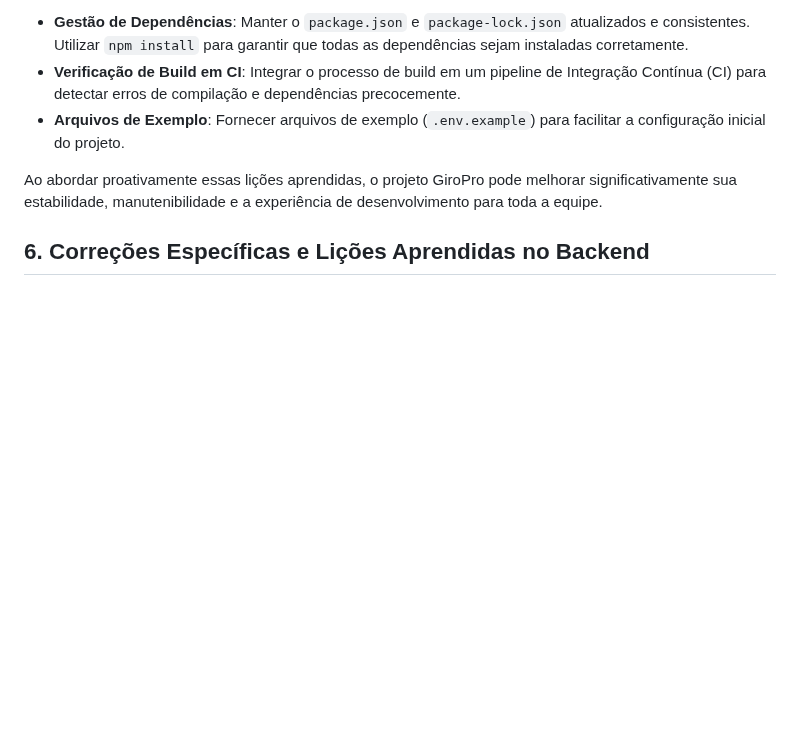
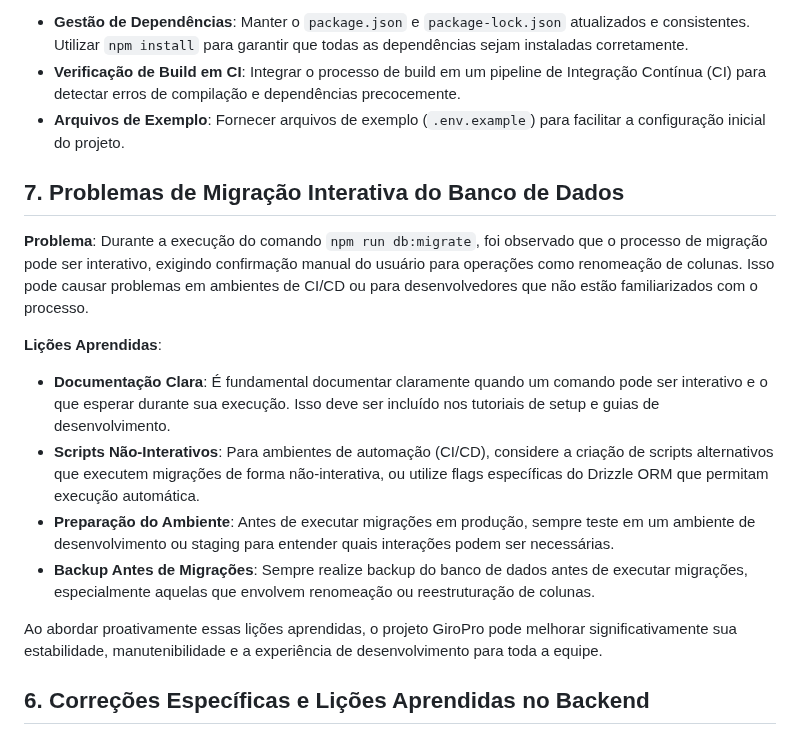
Before and after one commit to fwagnersilva/GiroPro, a Markdown page: docs/03_explicacoes/00_problemas_comuns_e_licoes_aprendidas.md, the part around the change. Rendered like a GitHub page; blank space fills up the shorter version.

Commit message:
Sessão #13 – Melhorias na documentação de migração de banco de dados e problemas comuns

```diff
--- a/docs/03_explicacoes/00_problemas_comuns_e_licoes_aprendidas.md
+++ b/docs/03_explicacoes/00_problemas_comuns_e_licoes_aprendidas.md
@@ -49,6 +49,16 @@ Este documento consolida os problemas mais frequentes encontrados durante o dese
 *   **Verificação de Build em CI**: Integrar o processo de build em um pipeline de Integração Contínua (CI) para detectar erros de compilação e dependências precocemente.
 *   **Arquivos de Exemplo**: Fornecer arquivos de exemplo (`.env.example`) para facilitar a configuração inicial do projeto.
 
+## 7. Problemas de Migração Interativa do Banco de Dados
+
+**Problema**: Durante a execução do comando `npm run db:migrate`, foi observado que o processo de migração pode ser interativo, exigindo confirmação manual do usuário para operações como renomeação de colunas. Isso pode causar problemas em ambientes de CI/CD ou para desenvolvedores que não estão familiarizados com o processo.
+
+**Lições Aprendidas**:
+*   **Documentação Clara**: É fundamental documentar claramente quando um comando pode ser interativo e o que esperar durante sua execução. Isso deve ser incluído nos tutoriais de setup e guias de desenvolvimento.
+*   **Scripts Não-Interativos**: Para ambientes de automação (CI/CD), considere a criação de scripts alternativos que executem migrações de forma não-interativa, ou utilize flags específicas do Drizzle ORM que permitam execução automática.
+*   **Preparação do Ambiente**: Antes de executar migrações em produção, sempre teste em um ambiente de desenvolvimento ou staging para entender quais interações podem ser necessárias.
+*   **Backup Antes de Migrações**: Sempre realize backup do banco de dados antes de executar migrações, especialmente aquelas que envolvem renomeação ou reestruturação de colunas.
+
 Ao abordar proativamente essas lições aprendidas, o projeto GiroPro pode melhorar significativamente sua estabilidade, manutenibilidade e a experiência de desenvolvimento para toda a equipe.
 
 
```
Also changed, not shown: docs/02_guias_como_fazer/02_como_realizar_migracao_banco_dados.md (+4 -0 lines), docs/progresso.md (+11 -10 lines).
